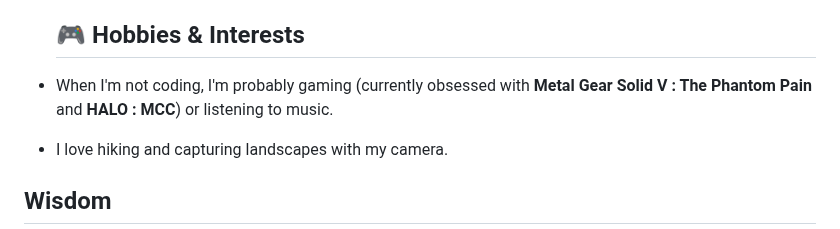
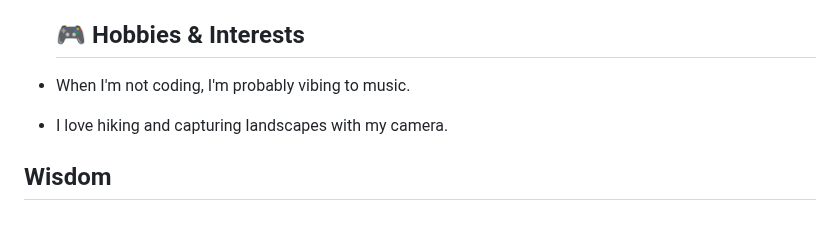
Before and after one commit to sathvik-spartan/sathvik-spartan, a Markdown page: README.md, the part around the change. GitHub-like rendering.

```diff
--- a/README.md
+++ b/README.md
@@ -12,7 +12,7 @@
 - ❤️‍🔥 SOME OF THE REPOSITORIES I'VE CREATED AND "FORKED" ARE STUDY RESOURCES. THUS, ACTING AS A HELPING HAND TOWARDS THE COMMUNITY 😊.
 
   ## 🎮 Hobbies & Interests
-- When I'm not coding, I'm probably gaming (currently obsessed with **Metal Gear Solid V : The Phantom Pain** and **HALO : MCC**) or listening to music.
+- When I'm not coding, I'm probably vibing to music.
 - I love hiking and capturing landscapes with my camera.
 
 ## Wisdom
```
